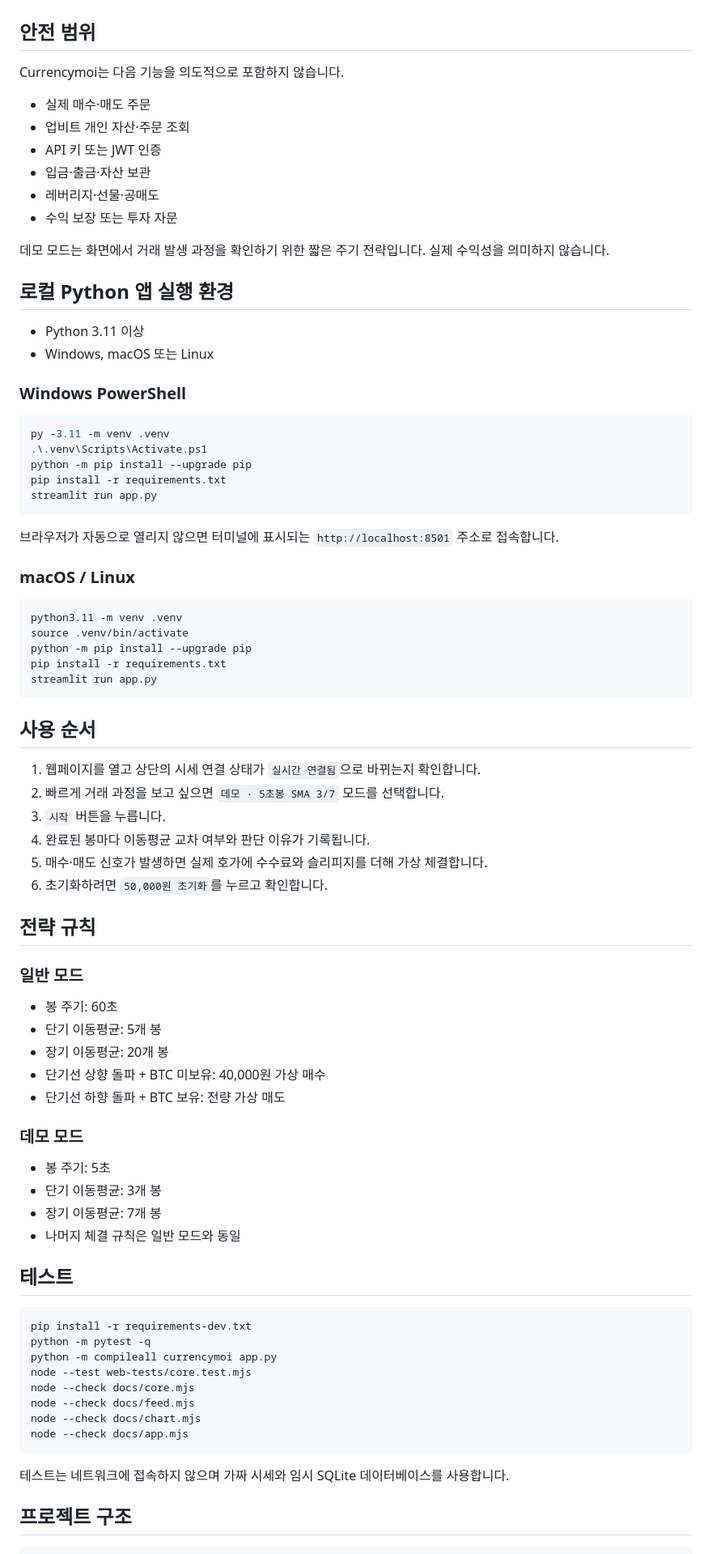
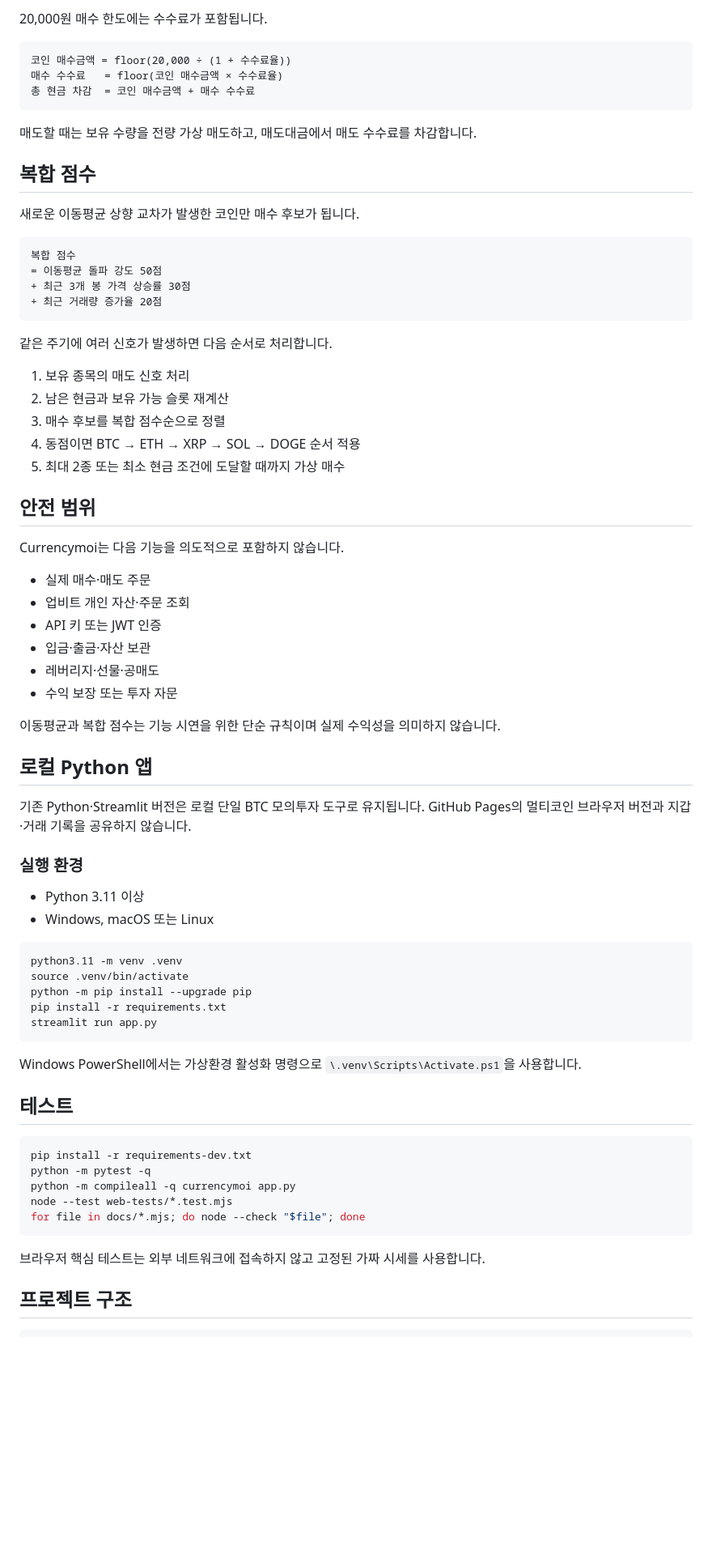
Before and after one commit to duckfrog-100/Currencymoi, a Markdown page: README.md, the part around one of its changes. Shown at 81% size. Drawn GitHub-style; blank space fills up the shorter version.

````diff
--- a/README.md
+++ b/README.md
@@ -35,3 +73,31 @@ GitHub 저장소에서 최초 한 번만 다음 설정이 필요합니다.
+20,000원 매수 한도에는 수수료가 포함됩니다.
+
+```text
+코인 매수금액 = floor(20,000 ÷ (1 + 수수료율))
+매수 수수료   = floor(코인 매수금액 × 수수료율)
+총 현금 차감  = 코인 매수금액 + 매수 수수료
+```
+
+매도할 때는 보유 수량을 전량 가상 매도하고, 매도대금에서 매도 수수료를 차감합니다.
+
+## 복합 점수
+
+새로운 이동평균 상향 교차가 발생한 코인만 매수 후보가 됩니다.
+
+```text
+복합 점수
+= 이동평균 돌파 강도 50점
++ 최근 3개 봉 가격 상승률 30점
++ 최근 거래량 증가율 20점
+```
+
+같은 주기에 여러 신호가 발생하면 다음 순서로 처리합니다.
+
+1. 보유 종목의 매도 신호 처리
+2. 남은 현금과 보유 가능 슬롯 재계산
+3. 매수 후보를 복합 점수순으로 정렬
+4. 동점이면 BTC → ETH → XRP → SOL → DOGE 순서 적용
+5. 최대 2종 또는 최소 현금 조건에 도달할 때까지 가상 매수
 
 ## 안전 범위
 
@@ -44,26 +110,16 @@ Currencymoi는 다음 기능을 의도적으로 포함하지 않습니다.
 - 레버리지·선물·공매도
 - 수익 보장 또는 투자 자문
 
-데모 모드는 화면에서 거래 발생 과정을 확인하기 위한 짧은 주기 전략입니다. 실제 수익성을 의미하지 않습니다.
+이동평균과 복합 점수는 기능 시연을 위한 단순 규칙이며 실제 수익성을 의미하지 않습니다.
 
-## 로컬 Python 앱 실행 환경
+## 로컬 Python 앱
+
+기존 Python·Streamlit 버전은 로컬 단일 BTC 모의투자 도구로 유지됩니다. GitHub Pages의 멀티코인 브라우저 버전과 지갑·거래 기록을 공유하지 않습니다.
+
+### 실행 환경
 
 - Python 3.11 이상
 - Windows, macOS 또는 Linux
-
-### Windows PowerShell
-
-```powershell
-py -3.11 -m venv .venv
-.\.venv\Scripts\Activate.ps1
-python -m pip install --upgrade pip
-pip install -r requirements.txt
-streamlit run app.py
-```
-
-브라우저가 자동으로 열리지 않으면 터미널에 표시되는 `http://localhost:8501` 주소로 접속합니다.
-
-### macOS / Linux
 
 ```bash
 python3.11 -m venv .venv
@@ -73,46 +129,19 @@ pip install -r requirements.txt
 streamlit run app.py
 ```
 
-## 사용 순서
-
-1. 웹페이지를 열고 상단의 시세 연결 상태가 `실시간 연결됨`으로 바뀌는지 확인합니다.
-2. 빠르게 거래 과정을 보고 싶으면 `데모 · 5초봉 SMA 3/7` 모드를 선택합니다.
-3. `시작` 버튼을 누릅니다.
-4. 완료된 봉마다 이동평균 교차 여부와 판단 이유가 기록됩니다.
-5. 매수·매도 신호가 발생하면 실제 호가에 수수료와 슬리피지를 더해 가상 체결합니다.
-6. 초기화하려면 `50,000원 초기화`를 누르고 확인합니다.
-
-## 전략 규칙
-
-### 일반 모드
-
-- 봉 주기: 60초
-- 단기 이동평균: 5개 봉
-- 장기 이동평균: 20개 봉
-- 단기선 상향 돌파 + BTC 미보유: 40,000원 가상 매수
-- 단기선 하향 돌파 + BTC 보유: 전량 가상 매도
-
-### 데모 모드
-
-- 봉 주기: 5초
-- 단기 이동평균: 3개 봉
-- 장기 이동평균: 7개 봉
-- 나머지 체결 규칙은 일반 모드와 동일
+Windows PowerShell에서는 가상환경 활성화 명령으로 `\.venv\Scripts\Activate.ps1`을 사용합니다.
 
 ## 테스트
 
 ```bash
 pip install -r requirements-dev.txt
 python -m pytest -q
-python -m compileall currencymoi app.py
-node --test web-tests/core.test.mjs
-node --check docs/core.mjs
-node --check docs/feed.mjs
-node --check docs/chart.mjs
-node --check docs/app.mjs
+python -m compileall -q currencymoi app.py
+node --test web-tests/*.test.mjs
+for file in docs/*.mjs; do node --check "$file"; done
 ```
 
-테스트는 네트워크에 접속하지 않으며 가짜 시세와 임시 SQLite 데이터베이스를 사용합니다.
+브라우저 핵심 테스트는 외부 네트워크에 접속하지 않고 고정된 가짜 시세를 사용합니다.
 
 ## 프로젝트 구조
 
````
Also changed, not shown: other parts of README.md (+74 -30 lines).
